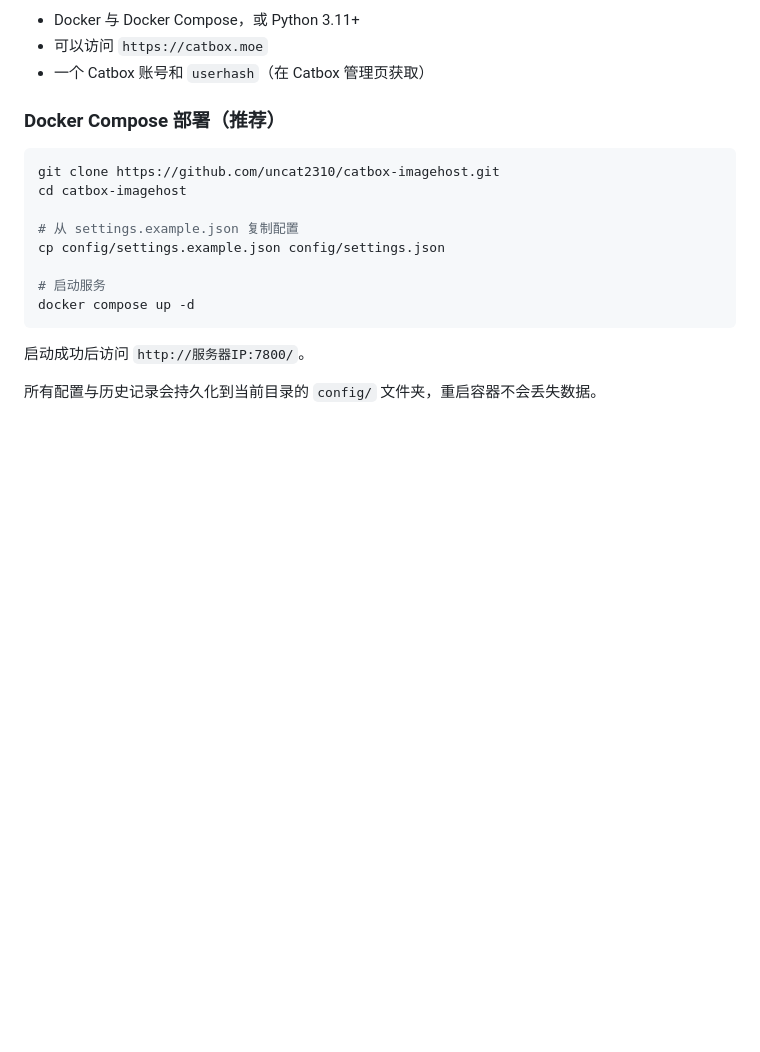
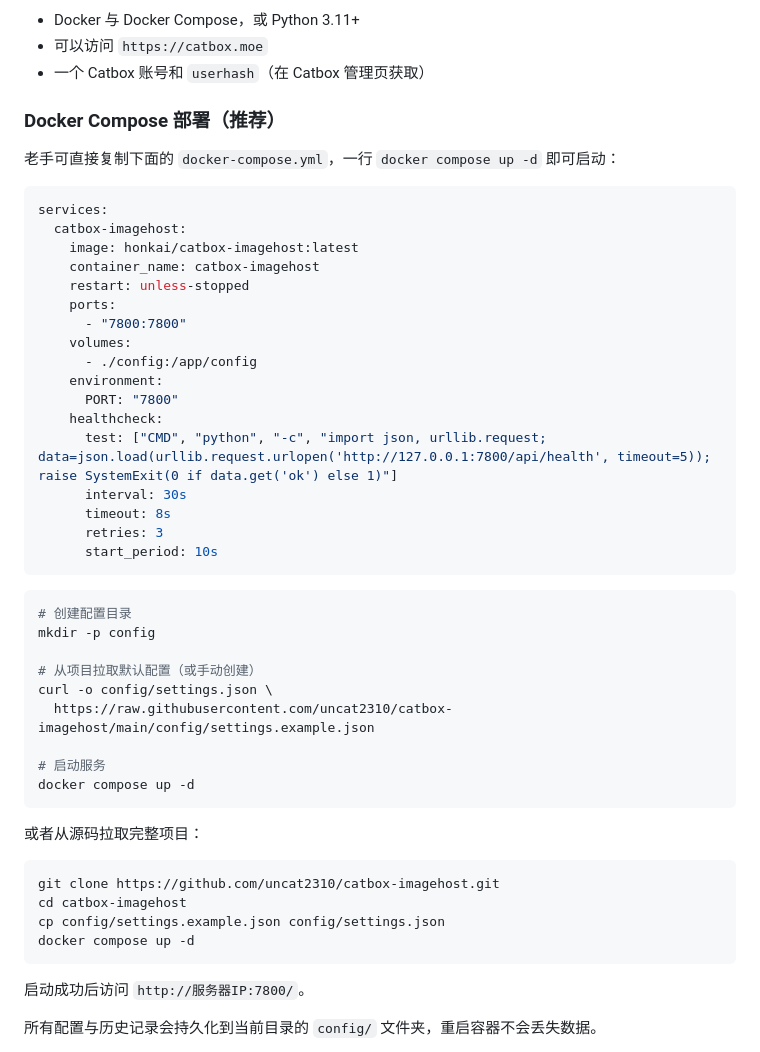
Before and after one commit to uncat2310/catbox-imagehost, a Markdown page: README.md, the part around the change. Drawn GitHub-style; blank space fills up the shorter version.

Commit message:
Add full docker-compose.yml in README for direct copy-paste
Experienced users can now copy the compose file directly
without cloning the repo.

````diff
--- a/README.md
+++ b/README.md
@@ -47,14 +47,46 @@ catbox-imagehost/
 
 ### Docker Compose 部署（推荐）
 
+老手可直接复制下面的 `docker-compose.yml`，一行 `docker compose up -d` 即可启动：
+
+```yaml
+services:
+  catbox-imagehost:
+    image: honkai/catbox-imagehost:latest
+    container_name: catbox-imagehost
+    restart: unless-stopped
+    ports:
+      - "7800:7800"
+    volumes:
+      - ./config:/app/config
+    environment:
+      PORT: "7800"
+    healthcheck:
+      test: ["CMD", "python", "-c", "import json, urllib.request; data=json.load(urllib.request.urlopen('http://127.0.0.1:7800/api/health', timeout=5)); raise SystemExit(0 if data.get('ok') else 1)"]
+      interval: 30s
+      timeout: 8s
+      retries: 3
+      start_period: 10s
+```
+
+```bash
+# 创建配置目录
+mkdir -p config
+
+# 从项目拉取默认配置（或手动创建）
+curl -o config/settings.json \
+  https://raw.githubusercontent.com/uncat2310/catbox-imagehost/main/config/settings.example.json
+
+# 启动服务
+docker compose up -d
+```
+
+或者从源码拉取完整项目：
+
 ```bash
 git clone https://github.com/uncat2310/catbox-imagehost.git
 cd catbox-imagehost
-
-# 从 settings.example.json 复制配置
 cp config/settings.example.json config/settings.json
-
-# 启动服务
 docker compose up -d
 ```
 
````
